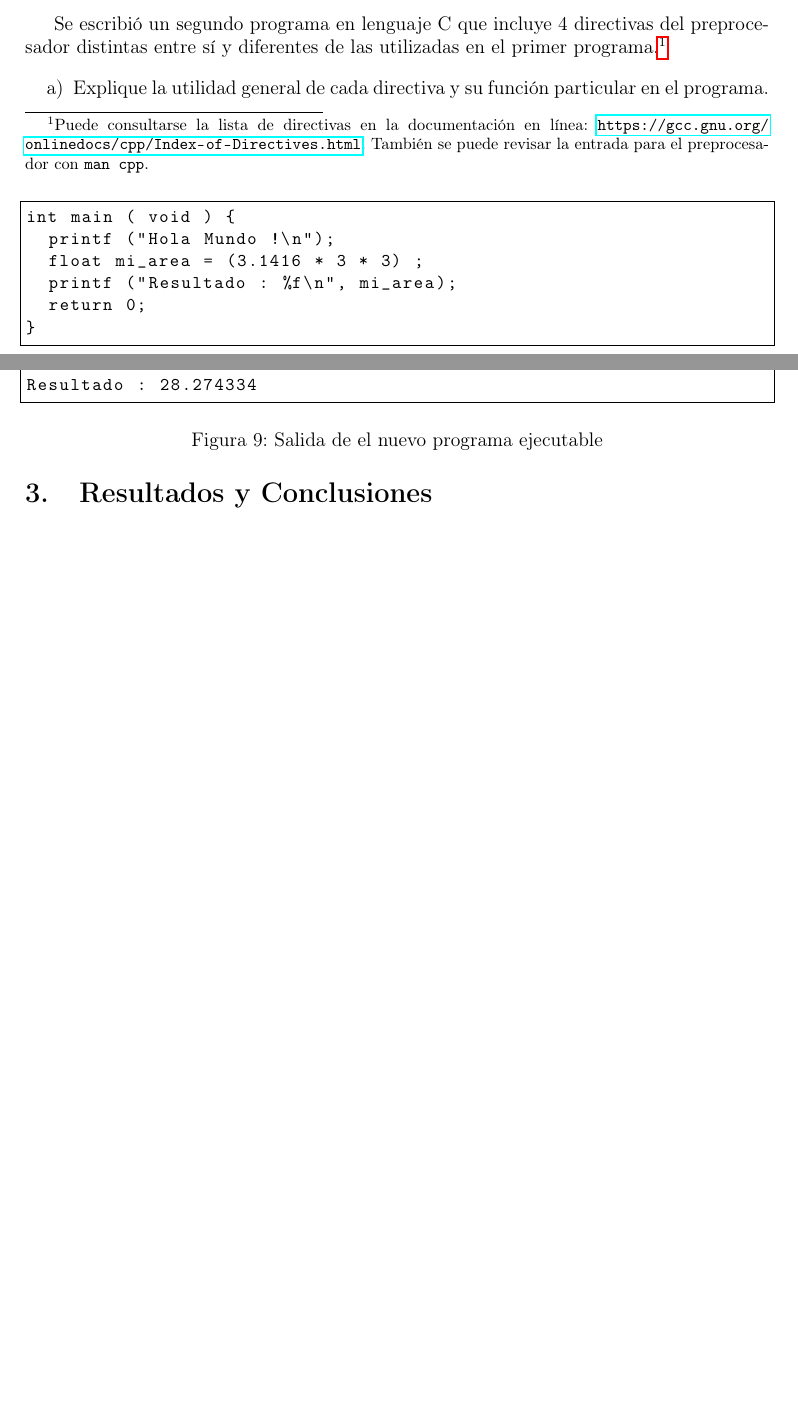
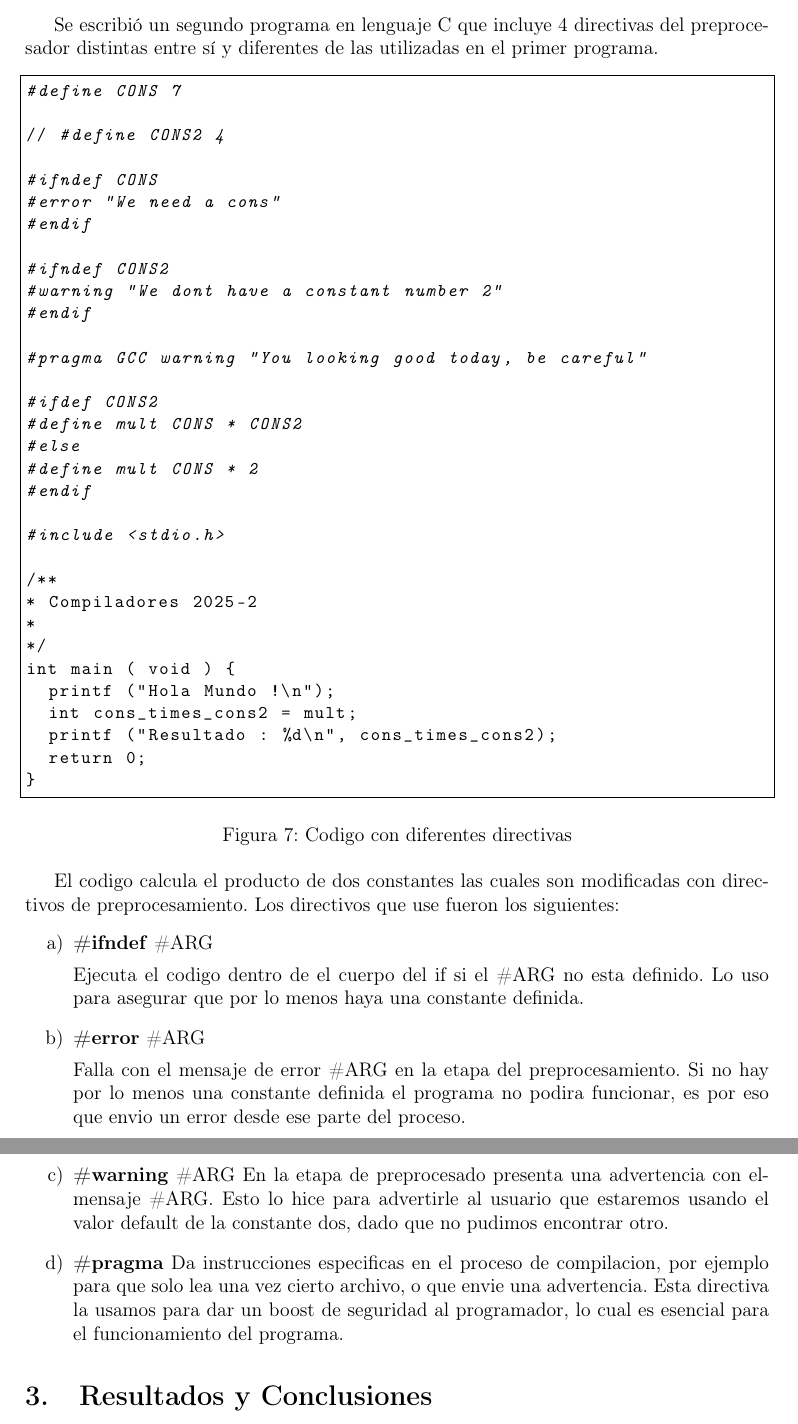
Before and after one commit to Compiladores-2026-2-7013/hector_valdes-lab, a LaTeX document (practices/P0/report/report01.tex): two parts of pages 4 and 5 of 5 before the commit and two parts of pages 6 and 7 of 7 after it, joined at a grey line, cut so that both start at the same text, the shorter picture padded with empty space. Compiled offline with pdfLaTeX.

Commit message:
practice01(Finished Report01): Finished Practice 01

```diff
--- a/practices/P0/report/report01.tex
+++ b/practices/P0/report/report01.tex
@@ -210,7 +207,7 @@ original y se realizó lo siguiente:
 
 \begin{enumerate}[label=\alph*)]
   \item Generamos nuevamente un archivo \texttt{.i} con el nombre programaPI.i y notamos dos diferencias a primera vista. Veamos los siguientes extractos comprarando ambos archivos \textit{.i}.
-\begin{figure}
+    \begin{figure}[!h]
 \begin{lstlisting}
 int main ( void ) {
   printf ("Hola Mundo !\n");
@@ -246,9 +240,6 @@ Veamos la ejecucion despues de haber descomentado la definicion de PI.
-\begin{figure}[h!]
 \begin{lstlisting}
 Hola Mundo !
 Resultado : 28.274334
 \end{lstlisting}
-  \caption{Salida de el nuevo programa ejecutable}
-\end{figure}
 Notemos que el resultado cambia de valor, con respecto a valores despues del punto decimal. Esto ocurre ya que PI ahora tiene muchos mas digitos de precision flotante, permitiendonos hacer operaciones con mayor precision.
 \end{enumerate}
@@ -257,17 +249,56 @@ Notemos que el resultado cambia de valor, con respecto a valores despues del pun
 \subsection{Segundo programa con directivas del preprocesador}
 % ------------------------------------------------------------
 
-Se escribió un segundo programa en lenguaje C que incluye 4 directivas del
-preprocesador distintas entre sí y diferentes de las utilizadas en el primer
-programa.\footnote{Puede consultarse la lista de directivas en la documentación
-en línea:
-\url{https://gcc.gnu.org/onlinedocs/cpp/Index-of-Directives.html}.
-También se puede revisar la entrada para el preprocesador con
-\texttt{man cpp}.}
+Se escribió un segundo programa en lenguaje C que incluye 4 directivas del preprocesador distintas entre sí y diferentes de las utilizadas en el primer programa.
 
+\begin{figure}[h!]
+\begin{lstlisting}
+#define CONS 7
+
+// #define CONS2 4
+
+#ifndef CONS
+#error "We need a cons"
+#endif
+
+#ifndef CONS2
+#warning "We dont have a constant number 2"
+#endif
+
+#pragma GCC warning "You looking good today, be careful"
+
+#ifdef CONS2
+#define mult CONS * CONS2
+#else
+#define mult CONS * 2
+#endif
+
+#include <stdio.h>
+
+/**
+* Compiladores 2025-2
+*
+*/
+int main ( void ) {
+  printf ("Hola Mundo !\n");
+  int cons_times_cons2 = mult;
+  printf ("Resultado : %d\n", cons_times_cons2);
+  return 0;
+}
+\end{lstlisting}
+  \caption{Codigo con diferentes directivas}
+\end{figure}
+
+El codigo calcula el producto de dos constantes las cuales son modificadas con directivos de preprocesamiento. Los directivos que use fueron los siguientes:
 \begin{enumerate}[label=\alph*)]
-  \item Explique la utilidad general de cada directiva y su función particular
-        en el programa.
+  \item \textbf{\#ifndef} \#ARG \par
+    Ejecuta el codigo dentro de el cuerpo del if si el \#ARG no esta definido. Lo uso para asegurar que por lo menos haya una constante definida.
+  \item \textbf{\#error} \#ARG \par
+    Falla con el mensaje de error \#ARG en la etapa del preprocesamiento. Si no hay por lo menos una constante definida el programa no podira funcionar, es por eso que envio un error desde ese parte del proceso.
+  \item \textbf{\#warning} \#ARG
+En la etapa de preprocesado presenta una advertencia con elmensaje \#ARG. Esto lo hice para advertirle al usuario que estaremos usando el valor default de la constante dos, dado que no pudimos encontrar otro.
+  \item \textbf{\#pragma}
+    Da instrucciones especificas en el proceso de compilacion, por ejemplo para que solo lea una vez cierto archivo, o que envie una advertencia. Esta directiva la usamos para dar un boost de seguridad al programador, lo cual es esencial para el funcionamiento del programa.
 \end{enumerate}
 
 % ============================================================
```
Also changed, not shown: practices/P0/report/report01.pdf, practices/P0/report/report01.tex (17 more changed lines), 5 other files.
